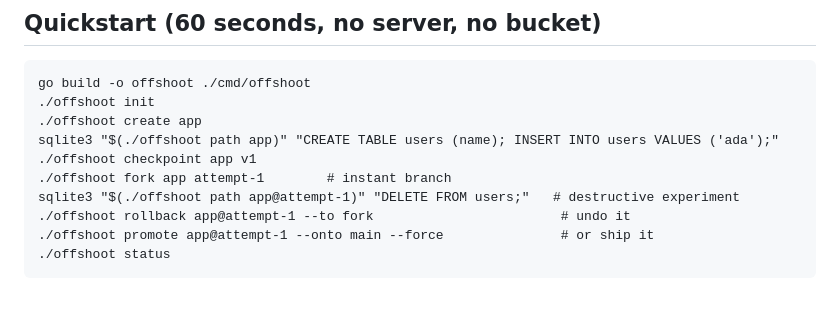
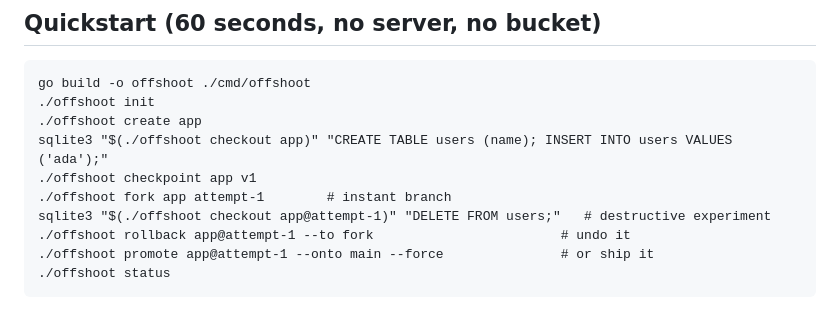
Before and after one commit to sricola/offshoot, a Markdown page: README.md, the part around the change. GitHub-like rendering.

Commit message:
docs: point Quickstart at offshoot checkout, not the non-materializing path
offshoot path only prints CheckoutPath; it never materializes the checkout
or creates its parent directory, so sqlite3 "$(./offshoot path app)" in
the top-level Quickstart failed as written. offshoot checkout does the
materializing (and prints the same path), so swap both occurrences to it.
Verified by running the quickstart block verbatim from a clean temp store.

Co-Authored-By: Claude Fable 5 <noreply@anthropic.com>

```diff
--- a/README.md
+++ b/README.md
@@ -11,10 +11,10 @@ Requires Go 1.24+, cgo, and the `sqlite3` CLI for tests. Linux and macOS only.
     go build -o offshoot ./cmd/offshoot
     ./offshoot init
     ./offshoot create app
-    sqlite3 "$(./offshoot path app)" "CREATE TABLE users (name); INSERT INTO users VALUES ('ada');"
+    sqlite3 "$(./offshoot checkout app)" "CREATE TABLE users (name); INSERT INTO users VALUES ('ada');"
     ./offshoot checkpoint app v1
     ./offshoot fork app attempt-1        # instant branch
-    sqlite3 "$(./offshoot path app@attempt-1)" "DELETE FROM users;"   # destructive experiment
+    sqlite3 "$(./offshoot checkout app@attempt-1)" "DELETE FROM users;"   # destructive experiment
     ./offshoot rollback app@attempt-1 --to fork                        # undo it
     ./offshoot promote app@attempt-1 --onto main --force               # or ship it
     ./offshoot status
```
